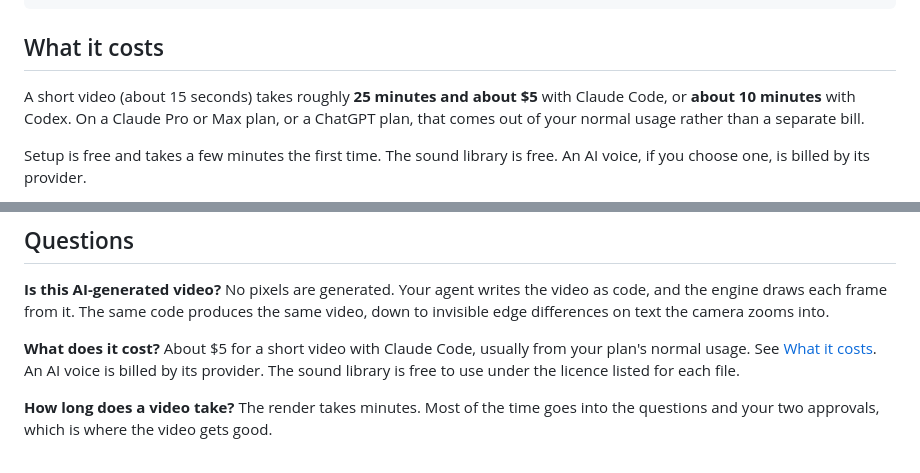
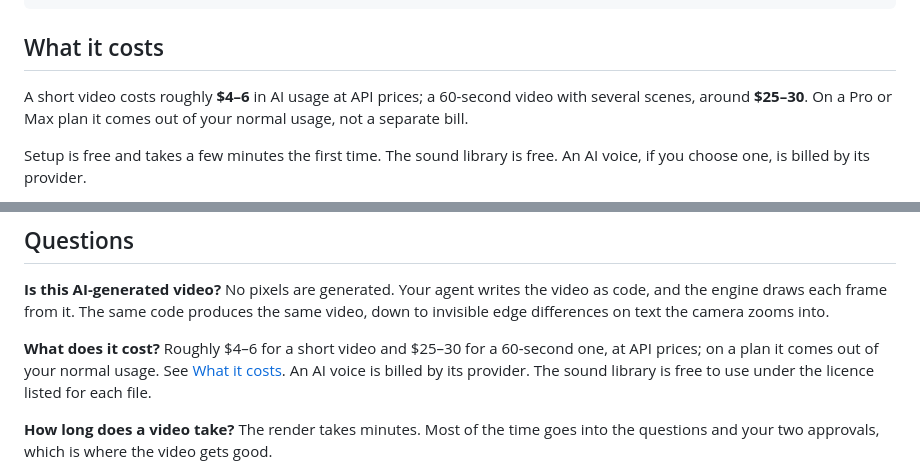
Before and after one commit to ishwarjha/motiontale, a Markdown page: README.md, 2 parts joined by grey strips. Drawn GitHub-style.

Commit message:
README: cost as ranges ($4-6 short, $25-30 for 60 seconds)
Co-Authored-By: Claude Opus 5.5 <noreply@anthropic.com>

```diff
--- a/README.md
+++ b/README.md
@@ -551,7 +551,7 @@ python3 $E/audit.py .                                         # the whole worksp
 
 ## What it costs
 
-A short video (about 15 seconds) takes roughly **25 minutes and about $5** with Claude Code, or **about 10 minutes** with Codex. On a Claude Pro or Max plan, or a ChatGPT plan, that comes out of your normal usage rather than a separate bill.
+A short video costs roughly **$4–6** in AI usage at API prices; a 60-second video with several scenes, around **$25–30**. On a Pro or Max plan it comes out of your normal usage, not a separate bill.
 
 Setup is free and takes a few minutes the first time. The sound library is free. An AI voice, if you choose one, is billed by its provider.
 
@@ -573,7 +573,7 @@ Setup is free and takes a few minutes the first time. The sound library is free.
 No pixels are generated. Your agent writes the video as code, and the engine draws each frame from it. The same code produces the same video, down to invisible edge differences on text the camera zooms into.
 
 **What does it cost?**
-About $5 for a short video with Claude Code, usually from your plan's normal usage. See [What it costs](#what-it-costs). An AI voice is billed by its provider. The sound library is free to use under the licence listed for each file.
+Roughly $4–6 for a short video and $25–30 for a 60-second one, at API prices; on a plan it comes out of your normal usage. See [What it costs](#what-it-costs). An AI voice is billed by its provider. The sound library is free to use under the licence listed for each file.
 
 **How long does a video take?**
 The render takes minutes. Most of the time goes into the questions and your two approvals, which is where the video gets good.
```
